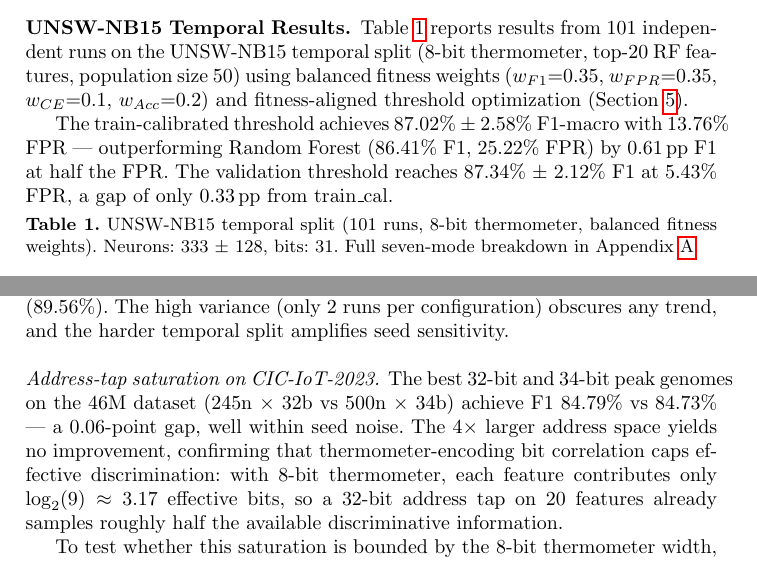
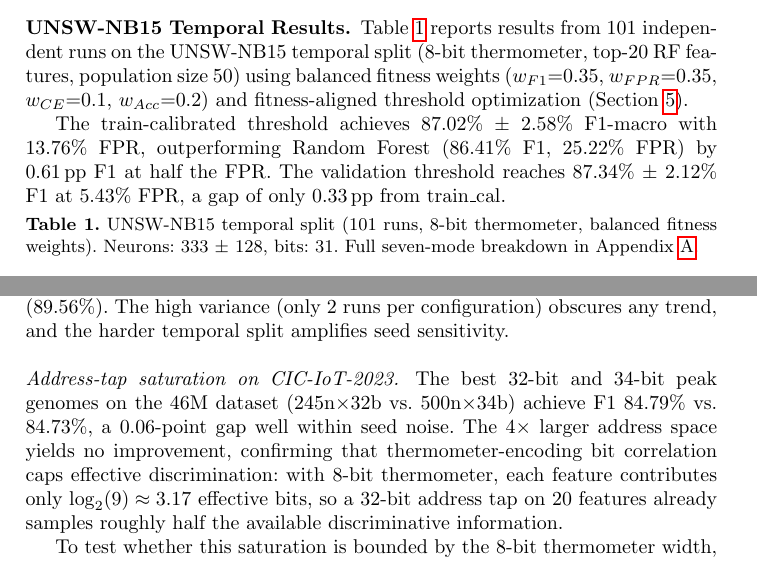
Before and after one commit to lacg/wnn, a LaTeX thesis (paper/main.tex): two parts of pages 9 and 14 of 22, joined at a grey line, cut so that both start at the same text. Compiled offline with pdfLaTeX.

Commit message:
Fix all overfull hbox warnings (8 → 0)
Added \tolerance=1500 and \emergencystretch=1em for slightly
looser paragraph breaking. No visible quality difference but
eliminates all right-margin overflow.

Co-Authored-By: Claude Opus 4.6 (1M context) <noreply@anthropic.com>

```diff
--- a/paper/main.tex
+++ b/paper/main.tex
@@ -12,6 +12,10 @@
 \usepackage{algpseudocode}
 \usepackage{tikz}
 \usetikzlibrary{positioning,arrows.meta,calc}
+
+% Allow slightly looser paragraphs to avoid overfull hboxes
+\tolerance=1500
+\emergencystretch=1em
 
 % Reduce spacing around floats (tables and figures)
 \setlength{\textfloatsep}{8pt plus 2pt minus 2pt}
@@ -613,11 +618,11 @@ population size~50) using balanced fitness weights
 and fitness-aligned threshold optimization
 (Section~\ref{sec:methodology}).
 
-The train-calibrated threshold achieves 87.02\% $\pm$ 2.58\% F1-macro
-with 13.76\% FPR --- outperforming Random Forest (86.41\% F1,
-25.22\% FPR) by 0.61\,pp F1 at half the FPR.  The validation
-threshold reaches 87.34\% $\pm$ 2.12\% F1 at 5.43\% FPR, a gap of
-only 0.33\,pp from train\_cal.
+The train-calibrated threshold achieves 87.02\% $\pm$ 2.58\%
+F1-macro with 13.76\% FPR, outperforming Random Forest
+(86.41\% F1, 25.22\% FPR) by 0.61\,pp F1 at half the FPR.
+The validation threshold reaches 87.34\% $\pm$ 2.12\% F1 at
+5.43\% FPR, a gap of only 0.33\,pp from train\_cal.
 
 \begin{table}[ht!]
 \centering
@@ -979,8 +985,8 @@ sensitivity.
 
 \paragraph{Address-tap saturation on CIC-IoT-2023.}
 The best 32-bit and 34-bit peak genomes on the 46M dataset
-(245n $\times$ 32b vs 500n $\times$ 34b) achieve F1 84.79\% vs
-84.73\% --- a 0.06-point gap, well within seed noise. The
+(245n$\times$32b vs.\ 500n$\times$34b) achieve F1 84.79\% vs.\
+84.73\%, a 0.06-point gap well within seed noise.  The
 4$\times$ larger address space yields no improvement, confirming
 that thermometer-encoding bit correlation caps effective
 discrimination: with 8-bit thermometer, each feature contributes
```
Also changed, not shown: paper/main.tex (14 more changed lines).
